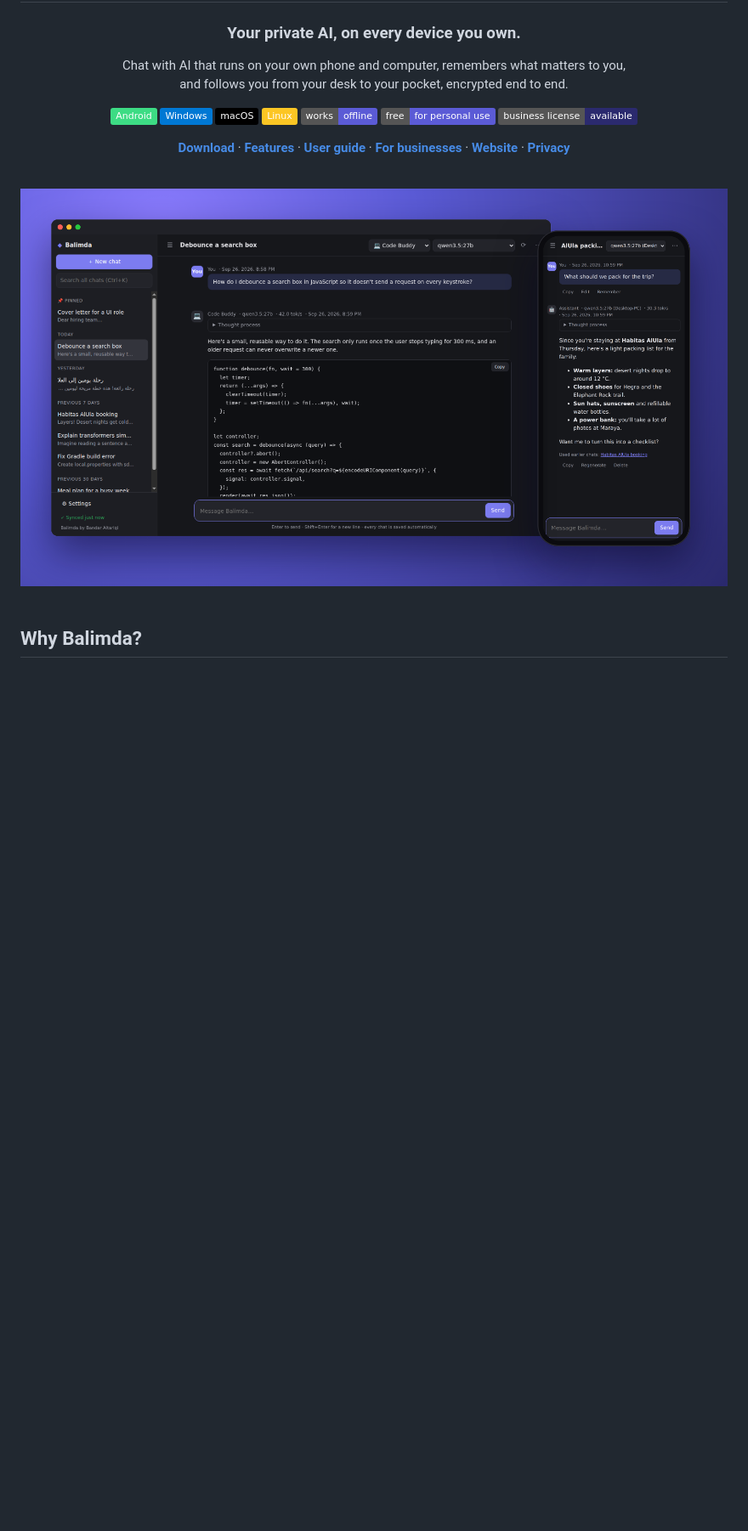
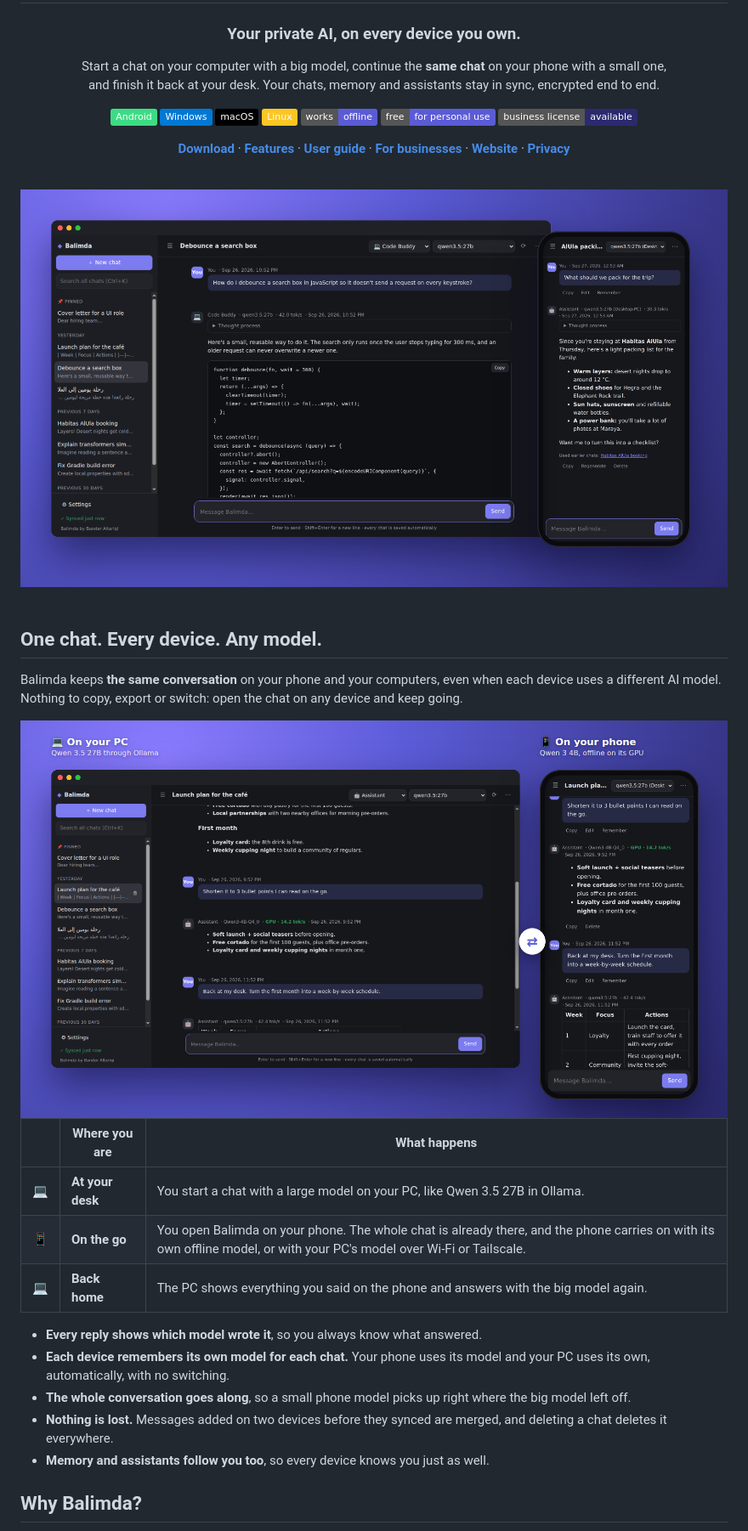
Before and after one commit to bandar9994/balimda, a Markdown page: README.md, the part around one of its changes. Shown at 85% size. GitHub-like rendering; pictures changed too: docs/images/hero.png, docs/images/sync.png (added); badges without logos; blank space fills up the shorter version.

```diff
--- a/README.md
+++ b/README.md
@@ -6,8 +6,8 @@
 
 ### Your private AI, on every device you own.
 
-Chat with AI that runs on your own phone and computer, remembers what matters to you,<br>
-and follows you from your desk to your pocket, encrypted end to end.
+Start a chat on your computer with a big model, continue the <b>same chat</b> on your phone with a small one,<br>
+and finish it back at your desk. Your chats, memory and assistants stay in sync, encrypted end to end.
 
 [![Android](https://img.shields.io/badge/Android-3DDC84?logo=android&logoColor=white)](#download)
 [![Windows](https://img.shields.io/badge/Windows-0078D4?logo=windows&logoColor=white)](#download)
@@ -26,6 +26,26 @@ and follows you from your desk to your pocket, encrypted end to end.
 </div>
 
 <br>
+
+## One chat. Every device. Any model.
+
+Balimda keeps **the same conversation** on your phone and your computers, even when each device uses a different AI model. Nothing to copy, export or switch: open the chat on any device and keep going.
+
+<div align="center">
+<img src="docs/images/sync.png" alt="The same chat on a PC, using Qwen 3.5 27B, and on a phone, using Qwen 3 4B offline" width="100%">
+</div>
+
+| | Where you are | What happens |
+|---|---|---|
+| 💻 | **At your desk** | You start a chat with a large model on your PC, like Qwen 3.5 27B in Ollama. |
+| 📱 | **On the go** | You open Balimda on your phone. The whole chat is already there, and the phone carries on with its own offline model, or with your PC's model over Wi-Fi or Tailscale. |
+| 💻 | **Back home** | The PC shows everything you said on the phone and answers with the big model again. |
+
+- **Every reply shows which model wrote it**, so you always know what answered.
+- **Each device remembers its own model for each chat.** Your phone uses its model and your PC uses its own, automatically, with no switching.
+- **The whole conversation goes along**, so a small phone model picks up right where the big model left off.
+- **Nothing is lost.** Messages added on two devices before they synced are merged, and deleting a chat deletes it everywhere.
+- **Memory and assistants follow you too**, so every device knows you just as well.
 
 ## Why Balimda?
 
```
Also changed, not shown: other parts of README.md (+2 -1 lines), docs/images/arabic.png, docs/images/memory.png, docs/images/phones.png, 3 other files.
